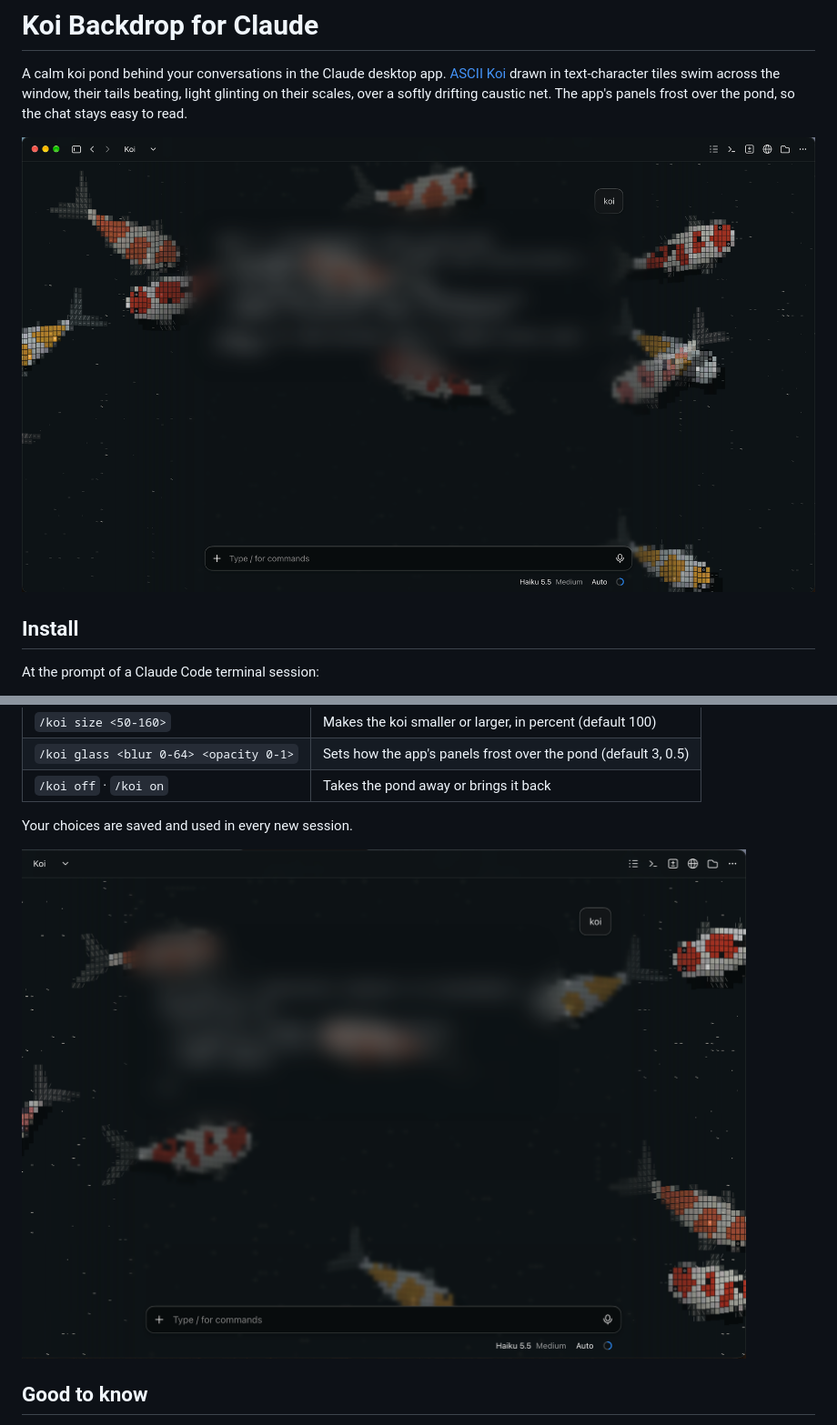
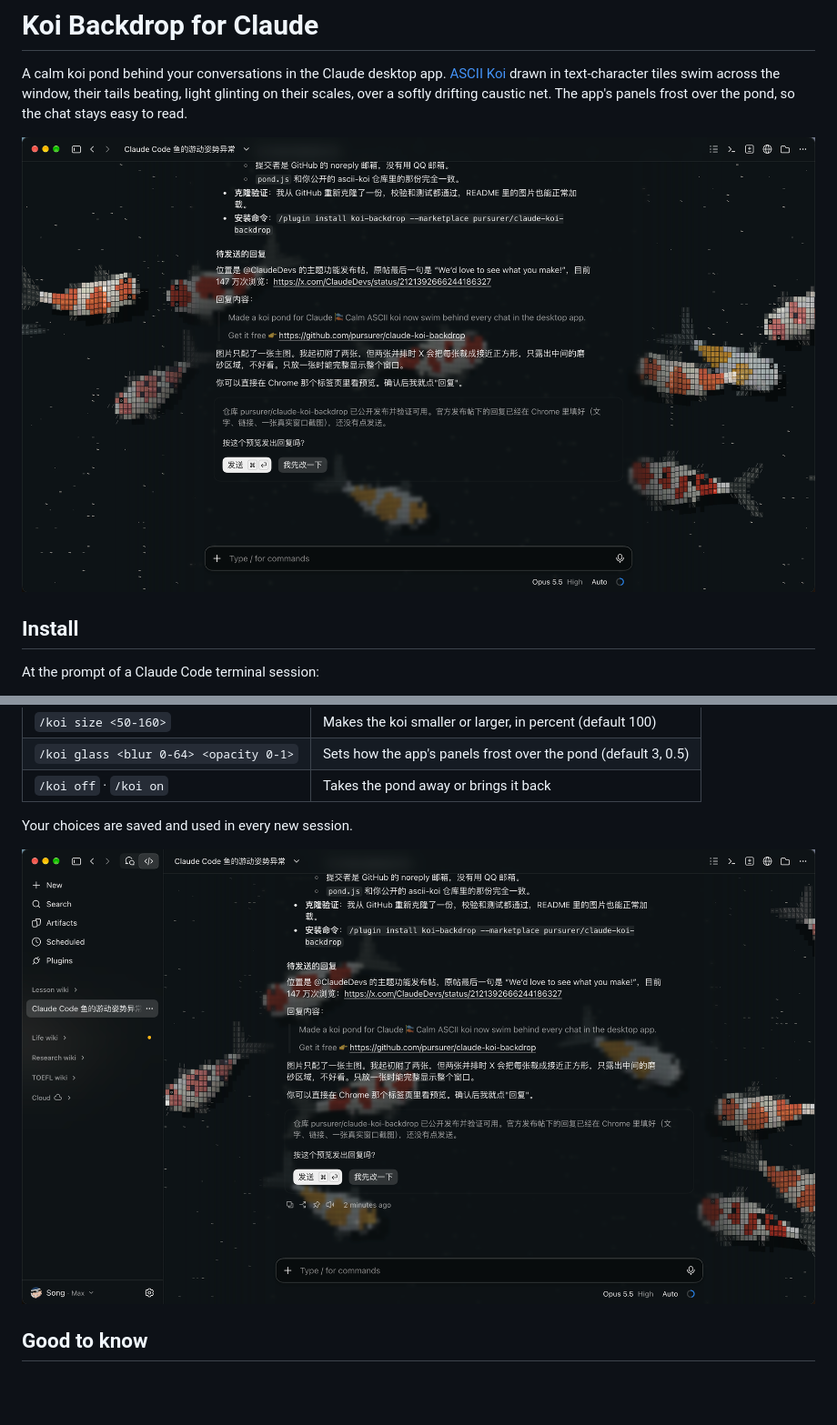
Before and after one commit to pursurer/claude-koi-backdrop, a Markdown page: README.md, 2 parts joined by grey strips. Shown at 91% size. Rendered like a GitHub page; pictures changed too: docs/claude-chat.png (deleted), docs/claude-sidebar.png (added), docs/claude-window.png; blank space fills up the shorter version.

Commit message:
docs: show the backdrop in real app screenshots, full window and with the sidebar
Co-Authored-By: Claude Opus 5.5 <noreply@anthropic.com>

```diff
--- a/README.md
+++ b/README.md
@@ -34,7 +34,7 @@ The pond appears behind the next conversation you open in the desktop app (or on
 
 Your choices are saved and used in every new session.
 
-![The pond behind a chat](docs/claude-chat.png)
+![With the sidebar open](docs/claude-sidebar.png)
 
 ## Good to know
 
```
